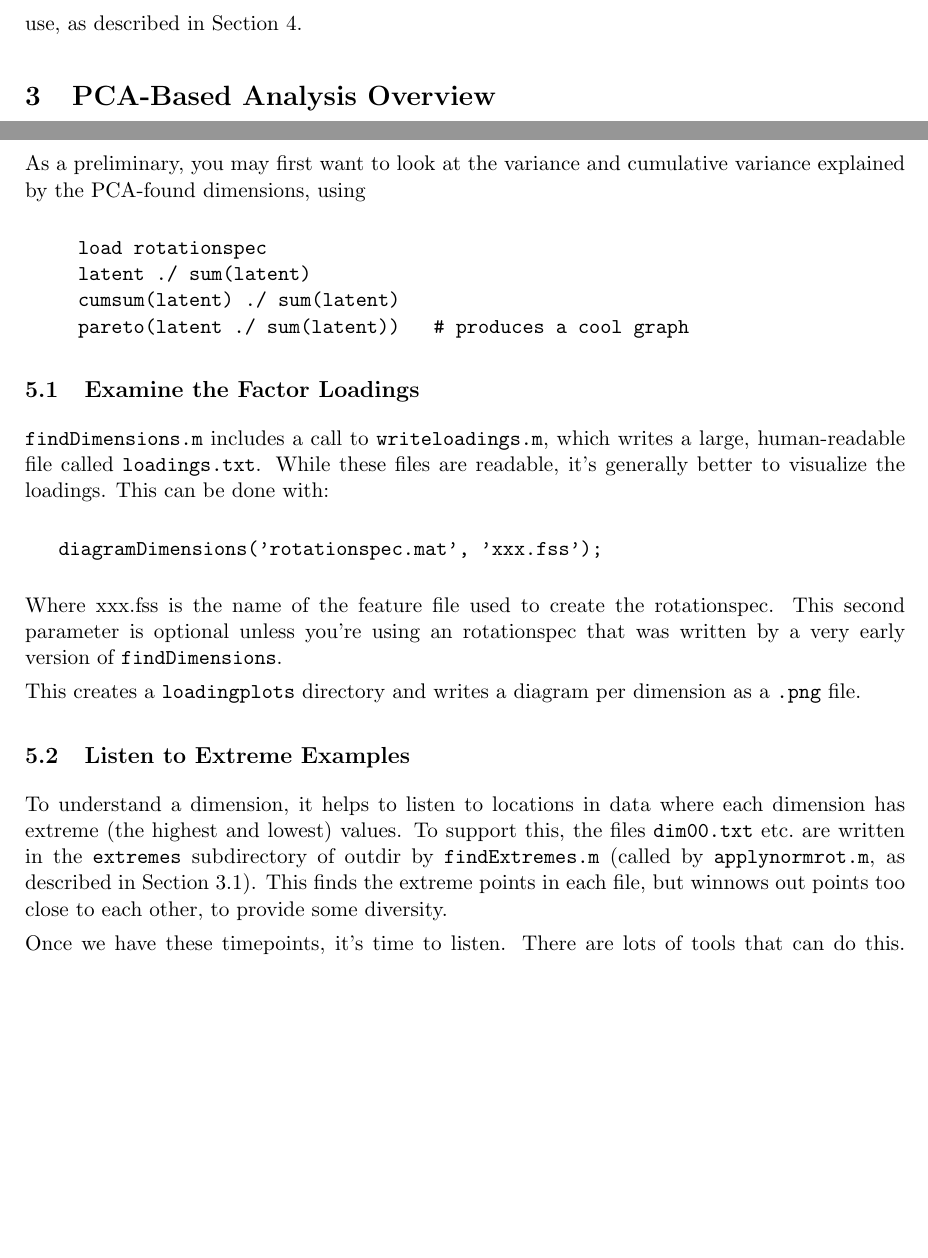
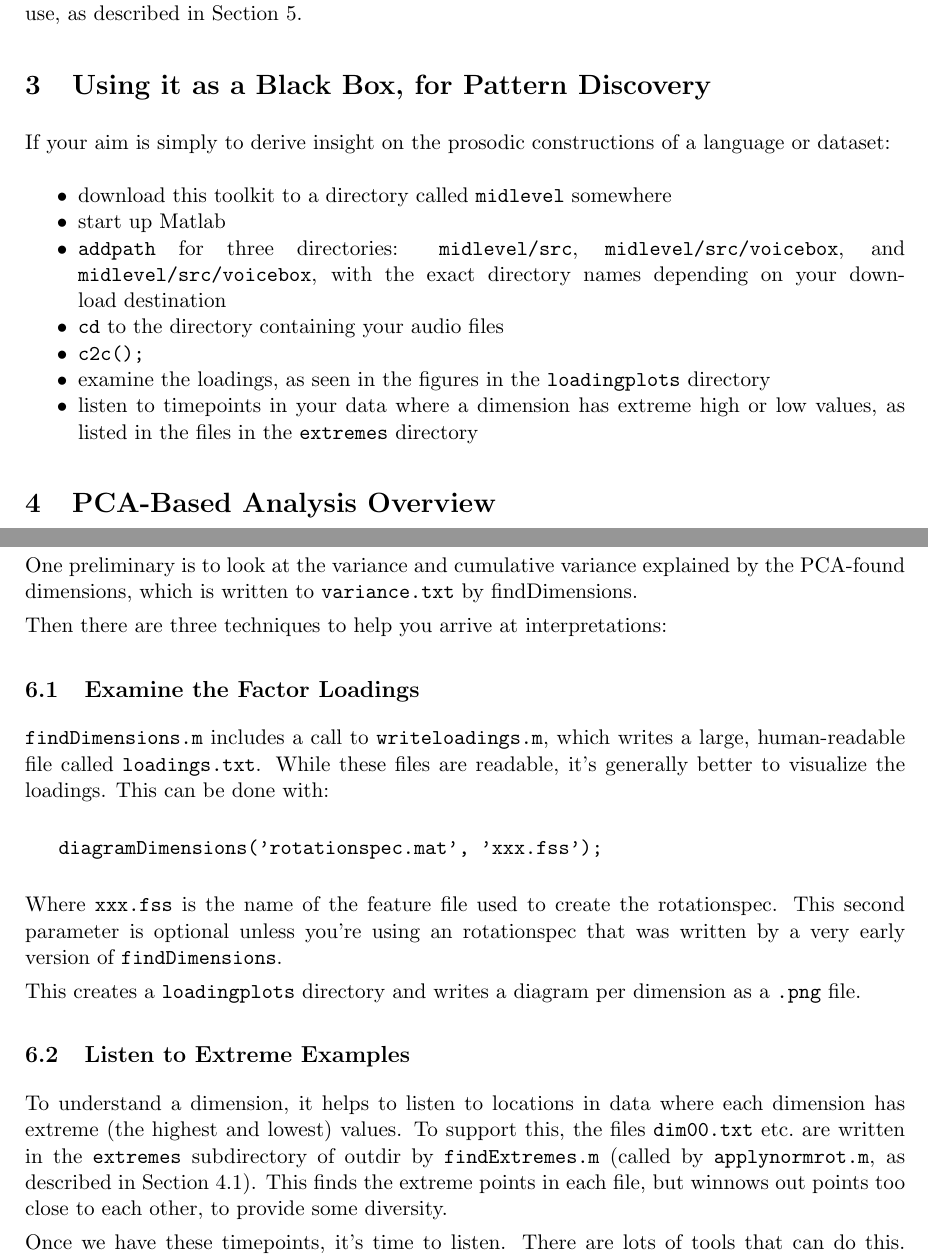
Before and after one commit to nigelgward/midlevel, a LaTeX document (doc/mlv7.tex): two parts of pages 2 and 7 of 14, joined at a grey line, cut so that both start at the same text, the shorter picture padded with empty space. Compiled offline with pdfLaTeX.

Commit message:
documentation updates

```diff
--- a/doc/mlv7.tex
+++ b/doc/mlv7.tex
@@ -112,8 +115,30 @@ inventory of audio files to process, and 3) select a feature set to
 use, as described in Section \ref{sec:file-formats}.
 
 
+%===========================================================
+\section{Using it as a Black Box, for Pattern Discovery} \label{sec:blackbox}
+
+If your aim is simply to derive insight on the prosodic constructions
+of a language or dataset:
+
+\begin{itemize}   \setlength{\itemsep}{0pt}\setlength{\parskip}{0pt}
+\item download this toolkit to a directory called {\tt midlevel} somewhere
+\item start up Matlab
+\item {\tt addpath} for three directories: {\tt midlevel/src}, {\tt
+  midlevel/src/voicebox}, and {\tt midlevel/src/voicebox}, with the
+  exact directory names depending on your download destination
+\item {\tt cd} to the directory containing your audio files
+\item {\tt c2c();}
+\item examine the loadings, as seen in the figures in the {\tt
+  loadingplots} directory
+\item listen to timepoints in your data where a dimension has extreme
+  high or low values, as listed in the files in the {\tt extremes}
+  directory
+\end{itemize}
+
+
 %==========================================================
-\section{PCA-Based Analysis Overview }
+\section{PCA-Based Analysis Overview }   \label{sec:pca-overview}
 
 This toolkit was designed to apply Principal Components Analysis over
 prosodic feature collections computed over dialog datasets of an hour
@@ -427,15 +450,11 @@ section.
 
-As a preliminary, you may first want to look at the variance and
-cumulative variance explained by the PCA-found dimensions, using
+One preliminary is
+to look at the variance and cumulative variance explained by the
+PCA-found dimensions, which is written to {\tt variance.txt} by
+findDimensions.
 
-\begin{quote}
-\begin{verbatim}
-load rotationspec
-latent ./ sum(latent)
-cumsum(latent) ./ sum(latent)
-pareto(latent ./ sum(latent))   # produces a cool graph
-\end{verbatim}
-\end{quote}
+Then there are three techniques to help you arrive at
+interpretations:
 
 
 %---------------------------------
```
Also changed, not shown: doc/mlv7.pdf, doc/mlv7.tex (55 more changed lines).
